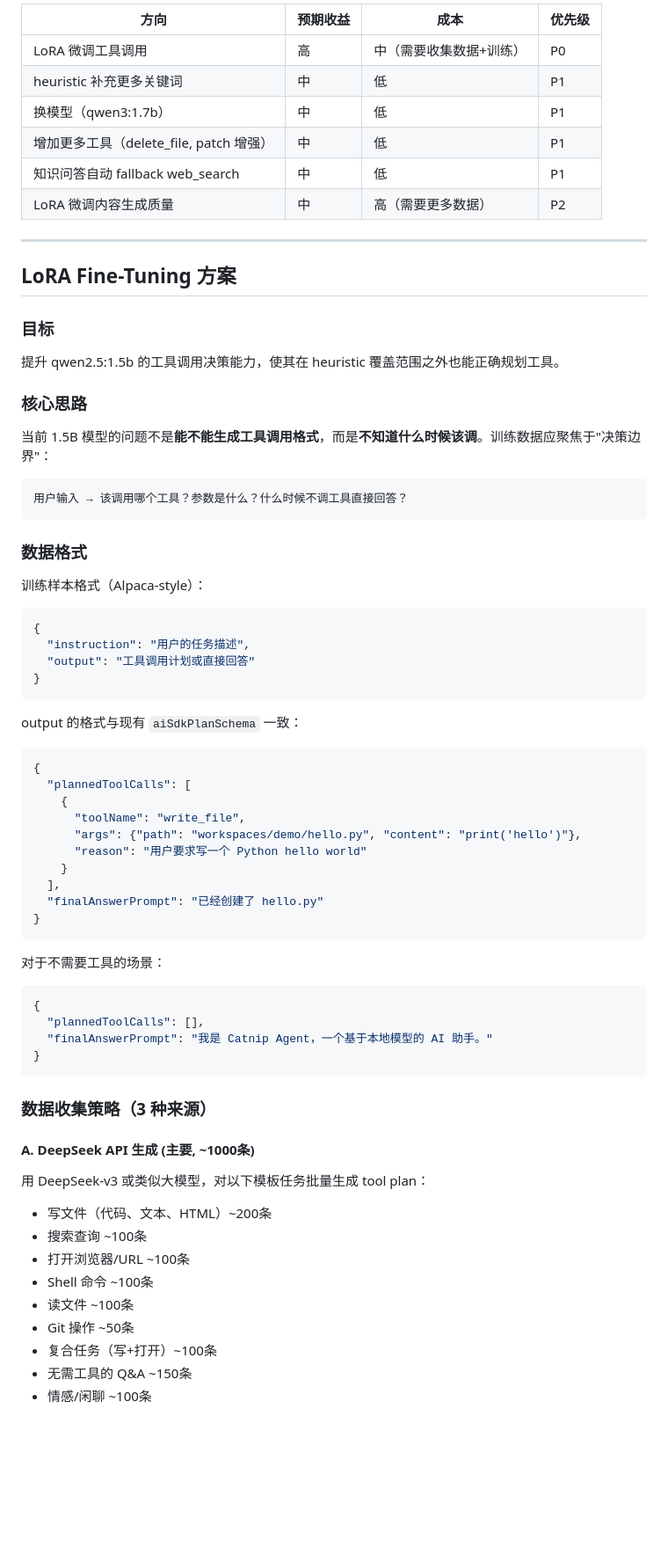
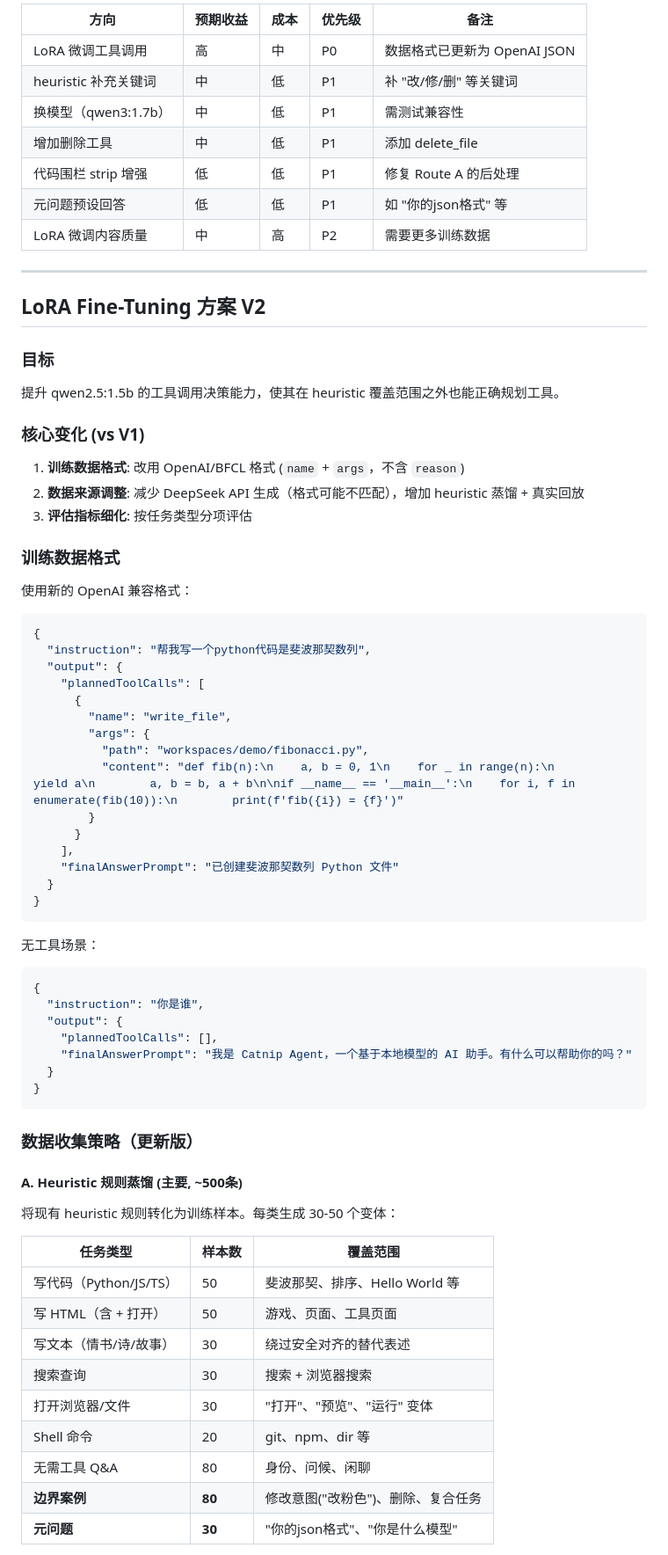
Before and after one commit to howtio/catnipmvp, a Markdown page: docs/1.5BTESTLOG.md, the part around one of its changes. Shown at 88% size. Rendered like a GitHub page; blank space fills up the shorter version.

````diff
--- a/docs/1.5BTESTLOG.md
+++ b/docs/1.5BTESTLOG.md
@@ -202,74 +111,75 @@
 
-| 方向 | 预期收益 | 成本 | 优先级 |
-|------|----------|------|--------|
-| LoRA 微调工具调用 | 高 | 中（需要收集数据+训练） | P0 |
-| heuristic 补充更多关键词 | 中 | 低 | P1 |
-| 换模型（qwen3:1.7b） | 中 | 低 | P1 |
-| 增加更多工具（delete_file, patch 增强） | 中 | 低 | P1 |
-| 知识问答自动 fallback web_search | 中 | 低 | P1 |
-| LoRA 微调内容生成质量 | 中 | 高（需要更多数据） | P2 |
+| 方向 | 预期收益 | 成本 | 优先级 | 备注 |
+|------|----------|------|--------|------|
+| LoRA 微调工具调用 | 高 | 中 | P0 | 数据格式已更新为 OpenAI JSON |
+| heuristic 补充关键词 | 中 | 低 | P1 | 补 "改/修/删" 等关键词 |
+| 换模型（qwen3:1.7b） | 中 | 低 | P1 | 需测试兼容性 |
+| 增加删除工具 | 中 | 低 | P1 | 添加 delete_file |
+| 代码围栏 strip 增强 | 低 | 低 | P1 | 修复 Route A 的后处理 |
+| 元问题预设回答 | 低 | 低 | P1 | 如 "你的json格式" 等 |
+| LoRA 微调内容质量 | 中 | 高 | P2 | 需要更多训练数据 |
 
 ---
 
-## LoRA Fine-Tuning 方案
+## LoRA Fine-Tuning 方案 V2
 
 ### 目标
 
 提升 qwen2.5:1.5b 的工具调用决策能力，使其在 heuristic 覆盖范围之外也能正确规划工具。
 
-### 核心思路
+### 核心变化 (vs V1)
 
-当前 1.5B 模型的问题不是**能不能生成工具调用格式**，而是**不知道什么时候该调**。训练数据应聚焦于"决策边界"：
+1. **训练数据格式**: 改用 OpenAI/BFCL 格式 (`name` + `args`，不含 `reason`)
+2. **数据来源调整**: 减少 DeepSeek API 生成（格式可能不匹配），增加 heuristic 蒸馏 + 真实回放
+3. **评估指标细化**: 按任务类型分项评估
 
-```
-用户输入 → 该调用哪个工具？参数是什么？什么时候不调工具直接回答？
-```
+### 训练数据格式
 
-### 数据格式
-
-训练样本格式（Alpaca-style）：
+使用新的 OpenAI 兼容格式：
 
 ```json
 {
-  "instruction": "用户的任务描述",
-  "output": "工具调用计划或直接回答"
+  "instruction": "帮我写一个python代码是斐波那契数列",
+  "output": {
+    "plannedToolCalls": [
+      {
+        "name": "write_file",
+        "args": {
+          "path": "workspaces/demo/fibonacci.py",
+          "content": "def fib(n):\n    a, b = 0, 1\n    for _ in range(n):\n        yield a\n        a, b = b, a + b\n\nif __name__ == '__main__':\n    for i, f in enumerate(fib(10)):\n        print(f'fib({i}) = {f}')"
+        }
+      }
+    ],
+    "finalAnswerPrompt": "已创建斐波那契数列 Python 文件"
+  }
 }
 ```
 
-output 的格式与现有 `aiSdkPlanSchema` 一致：
-
+无工具场景：
 ```json
 {
-  "plannedToolCalls": [
-    {
-      "toolName": "write_file",
-      "args": {"path": "workspaces/demo/hello.py", "content": "print('hello')"},
-      "reason": "用户要求写一个 Python hello world"
-    }
-  ],
-  "finalAnswerPrompt": "已经创建了 hello.py"
+  "instruction": "你是谁",
+  "output": {
+    "plannedToolCalls": [],
+    "finalAnswerPrompt": "我是 Catnip Agent，一个基于本地模型的 AI 助手。有什么可以帮助你的吗？"
+  }
 }
 ```
 
-对于不需要工具的场景：
-```json
-{
-  "plannedToolCalls": [],
-  "finalAnswerPrompt": "我是 Catnip Agent，一个基于本地模型的 AI 助手。"
-}
-```
+### 数据收集策略（更新版）
 
-### 数据收集策略（3 种来源）
+#### A. Heuristic 规则蒸馏 (主要, ~500条)
+将现有 heuristic 规则转化为训练样本。每类生成 30-50 个变体：
 
-#### A. DeepSeek API 生成 (主要, ~1000条)
-用 DeepSeek-v3 或类似大模型，对以下模板任务批量生成 tool plan：
-- 写文件（代码、文本、HTML）~200条
-- 搜索查询 ~100条
-- 打开浏览器/URL ~100条
-- Shell 命令 ~100条
-- 读文件 ~100条
-- Git 操作 ~50条
-- 复合任务（写+打开）~100条
-- 无需工具的 Q&A ~150条
-- 情感/闲聊 ~100条
+| 任务类型 | 样本数 | 覆盖范围 |
+|----------|--------|----------|
+| 写代码（Python/JS/TS） | 50 | 斐波那契、排序、Hello World 等 |
+| 写 HTML（含 + 打开） | 50 | 游戏、页面、工具页面 |
+| 写文本（情书/诗/故事） | 30 | 绕过安全对齐的替代表述 |
+| 搜索查询 | 30 | 搜索 + 浏览器搜索 |
+| 打开浏览器/文件 | 30 | "打开"、"预览"、"运行" 变体 |
+| Shell 命令 | 20 | git、npm、dir 等 |
+| 无需工具 Q&A | 80 | 身份、问候、闲聊 |
+| **边界案例** | **80** | 修改意图("改粉色")、删除、复合任务 |
+| **元问题** | **30** | "你的json格式"、"你是什么模型" |
 
````
Also changed, not shown: other parts of docs/1.5BTESTLOG.md (+127 -193 lines).
